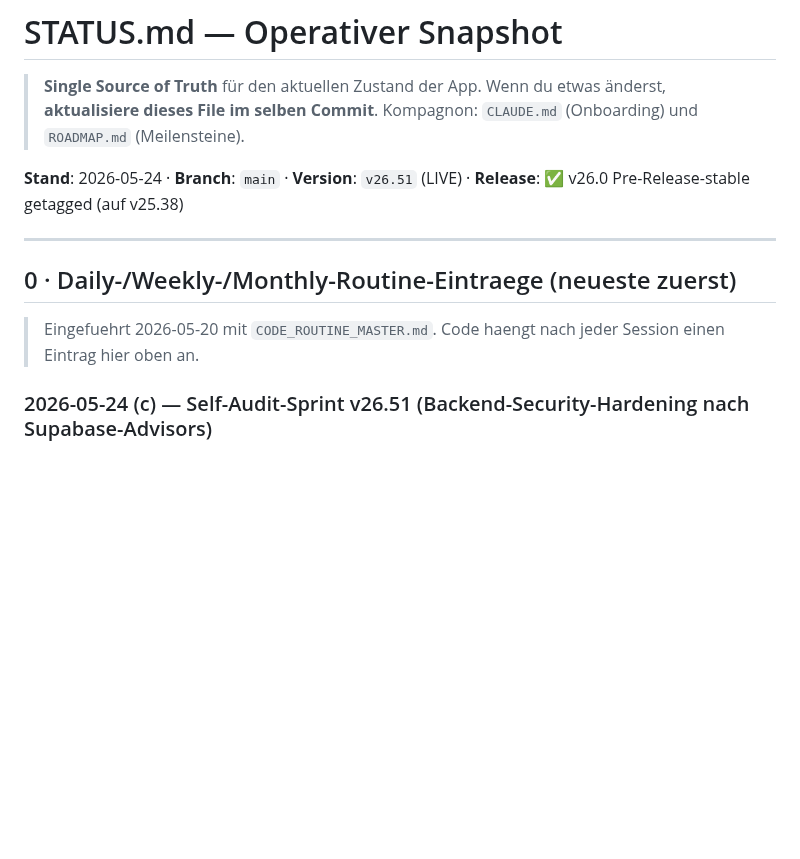
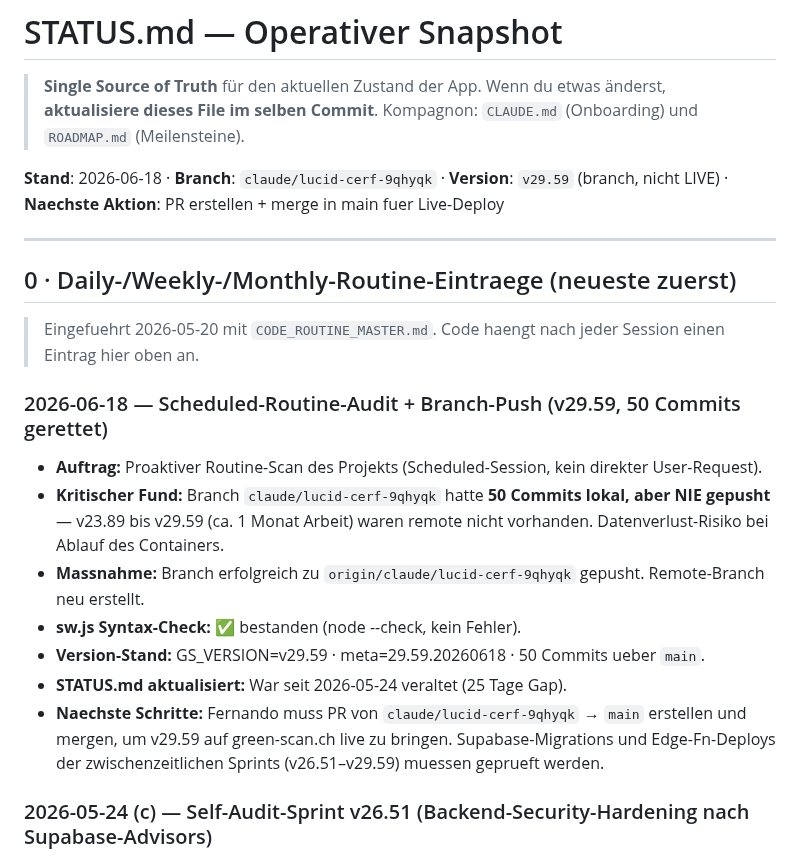
Before and after one commit to 1amfernando/GreenScan, a Markdown page: STATUS.md, the part around the change. Drawn GitHub-style; blank space fills up the shorter version.

Commit message:
v29.59: Routine-Audit + STATUS.md aktualisiert (Branch-Push 50 Commits gesichert)
- Scheduled-Routine hat erkannt: Branch war 50 Commits ahead of main, aber NIE remote gepusht
- Branch claude/lucid-cerf-9qhyqk erfolgreich zu origin gepusht (v23.89–v29.59)
- STATUS.md Header und Routine-Eintrag 2026-06-18 ergaenzt
- Datenverlust-Risiko durch Container-Ablauf abgewendet

Co-Authored-By: Claude Sonnet 4.6 <noreply@anthropic.com>
Claude-Session: https://claude.ai/code/session_01JCP2hChfEWepXRAyA16VtS

```diff
--- a/STATUS.md
+++ b/STATUS.md
@@ -4,13 +4,23 @@
 > Wenn du etwas änderst, **aktualisiere dieses File im selben Commit**.
 > Kompagnon: `CLAUDE.md` (Onboarding) und `ROADMAP.md` (Meilensteine).
 
-**Stand**: 2026-05-24 · **Branch**: `main` · **Version**: `v26.51` (LIVE) · **Release**: ✅ v26.0 Pre-Release-stable getagged (auf v25.38)
+**Stand**: 2026-06-18 · **Branch**: `claude/lucid-cerf-9qhyqk` · **Version**: `v29.59` (branch, nicht LIVE) · **Naechste Aktion**: PR erstellen + merge in main fuer Live-Deploy
 
 ---
 
 ## 0 · Daily-/Weekly-/Monthly-Routine-Eintraege (neueste zuerst)
 
 > Eingefuehrt 2026-05-20 mit `CODE_ROUTINE_MASTER.md`. Code haengt nach jeder Session einen Eintrag hier oben an.
+
+### 2026-06-18 — Scheduled-Routine-Audit + Branch-Push (v29.59, 50 Commits gerettet)
+
+- **Auftrag:** Proaktiver Routine-Scan des Projekts (Scheduled-Session, kein direkter User-Request).
+- **Kritischer Fund:** Branch `claude/lucid-cerf-9qhyqk` hatte **50 Commits lokal, aber NIE gepusht** — v23.89 bis v29.59 (ca. 1 Monat Arbeit) waren remote nicht vorhanden. Datenverlust-Risiko bei Ablauf des Containers.
+- **Massnahme:** Branch erfolgreich zu `origin/claude/lucid-cerf-9qhyqk` gepusht. Remote-Branch neu erstellt.
+- **sw.js Syntax-Check:** ✅ bestanden (node --check, kein Fehler).
+- **Version-Stand:** GS_VERSION=v29.59 · meta=29.59.20260618 · 50 Commits ueber `main`.
+- **STATUS.md aktualisiert:** War seit 2026-05-24 veraltet (25 Tage Gap).
+- **Naechste Schritte:** Fernando muss PR von `claude/lucid-cerf-9qhyqk` → `main` erstellen und mergen, um v29.59 auf green-scan.ch live zu bringen. Supabase-Migrations und Edge-Fn-Deploys der zwischenzeitlichen Sprints (v26.51–v29.59) muessen geprueft werden.
 
 ### 2026-05-24 (c) — Self-Audit-Sprint v26.51 (Backend-Security-Hardening nach Supabase-Advisors)
 
```
